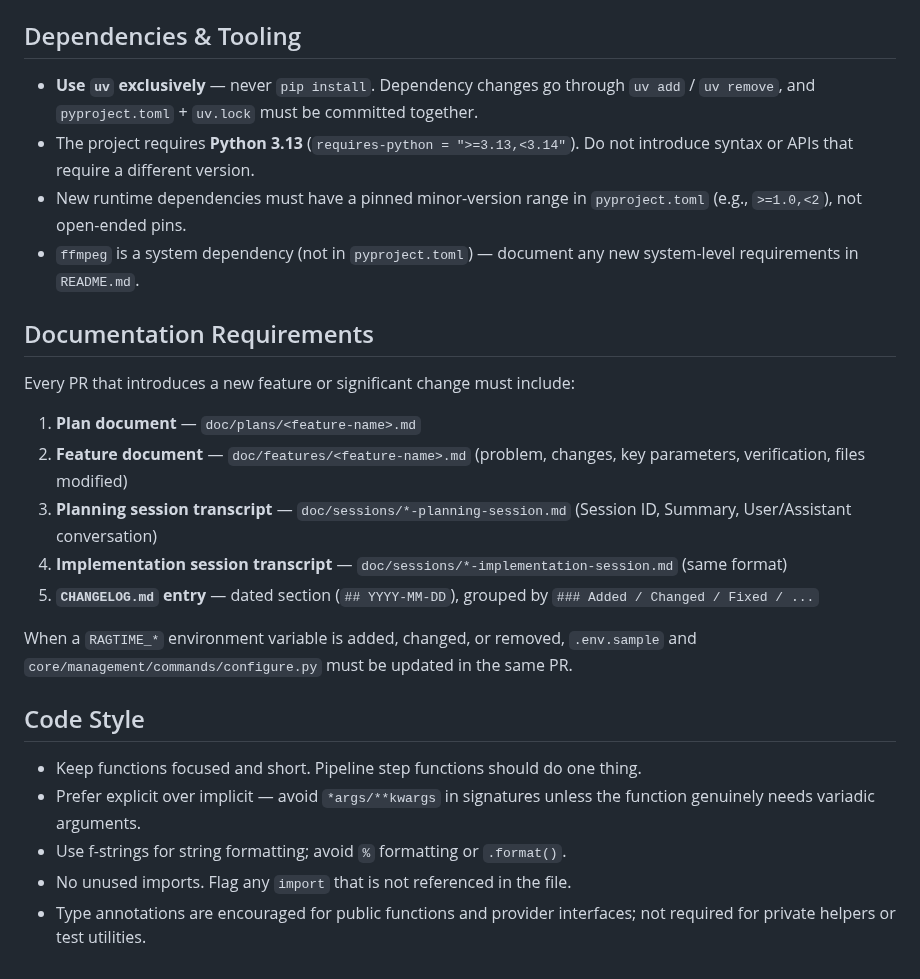
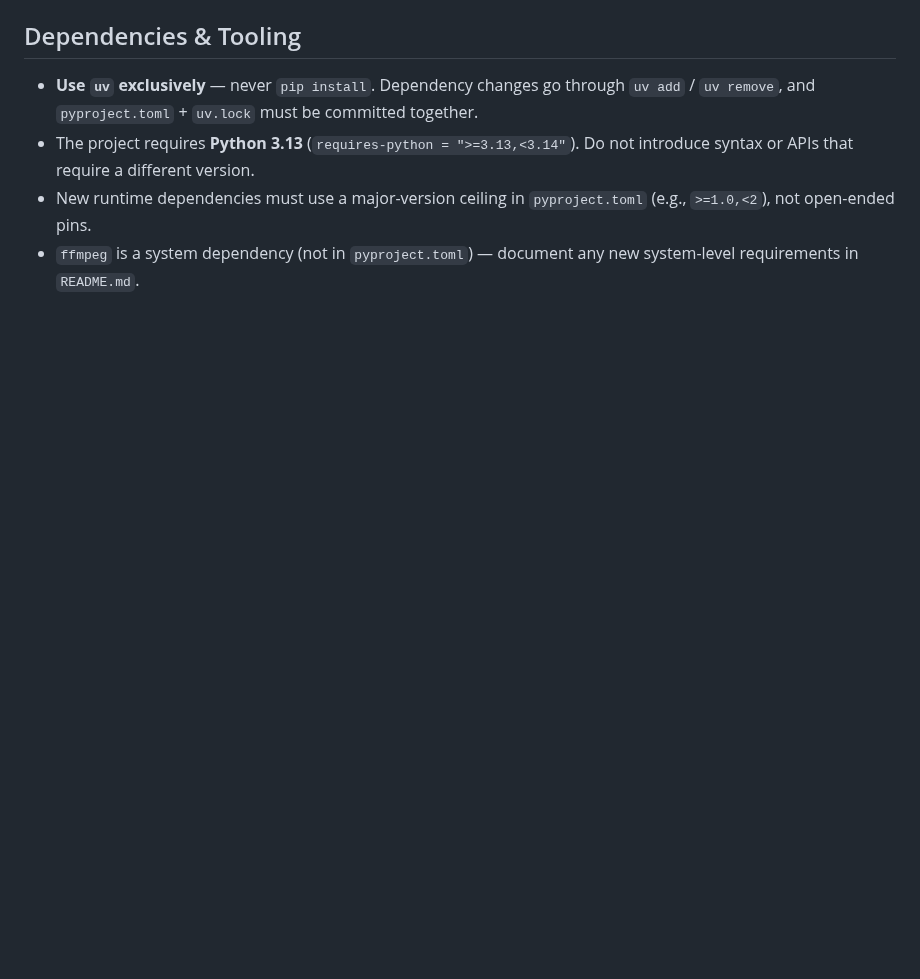
Before and after one commit to rafacm/ragtime, a Markdown page: .github/copilot-instructions.md, the part around one of its changes. Drawn GitHub-style; blank space fills up the shorter version.

```diff
--- a/.github/copilot-instructions.md
+++ b/.github/copilot-instructions.md
@@ -56,25 +67,5 @@ RAGtime is a Django 5.2 app (Python 3.13) for ingesting jazz podcast episodes an
 
 - **Use `uv` exclusively** — never `pip install`. Dependency changes go through `uv add` / `uv remove`, and `pyproject.toml` + `uv.lock` must be committed together.
 - The project requires **Python 3.13** (`requires-python = ">=3.13,<3.14"`). Do not introduce syntax or APIs that require a different version.
-- New runtime dependencies must have a pinned minor-version range in `pyproject.toml` (e.g., `>=1.0,<2`), not open-ended pins.
+- New runtime dependencies must use a major-version ceiling in `pyproject.toml` (e.g., `>=1.0,<2`), not open-ended pins.
 - `ffmpeg` is a system dependency (not in `pyproject.toml`) — document any new system-level requirements in `README.md`.
-
-## Documentation Requirements
-
-Every PR that introduces a new feature or significant change must include:
-
-1. **Plan document** — `doc/plans/<feature-name>.md`
-2. **Feature document** — `doc/features/<feature-name>.md` (problem, changes, key parameters, verification, files modified)
-3. **Planning session transcript** — `doc/sessions/*-planning-session.md` (Session ID, Summary, User/Assistant conversation)
-4. **Implementation session transcript** — `doc/sessions/*-implementation-session.md` (same format)
-5. **`CHANGELOG.md` entry** — dated section (`## YYYY-MM-DD`), grouped by `### Added / Changed / Fixed / ...`
-
-When a `RAGTIME_*` environment variable is added, changed, or removed, `.env.sample` and `core/management/commands/configure.py` must be updated in the same PR.
-
-## Code Style
-
-- Keep functions focused and short. Pipeline step functions should do one thing.
-- Prefer explicit over implicit — avoid `*args/**kwargs` in signatures unless the function genuinely needs variadic arguments.
-- Use f-strings for string formatting; avoid `%` formatting or `.format()`.
-- No unused imports. Flag any `import` that is not referenced in the file.
-- Type annotations are encouraged for public functions and provider interfaces; not required for private helpers or test utilities.
```
Also changed, not shown: other parts of .github/copilot-instructions.md (+17 -6 lines).
